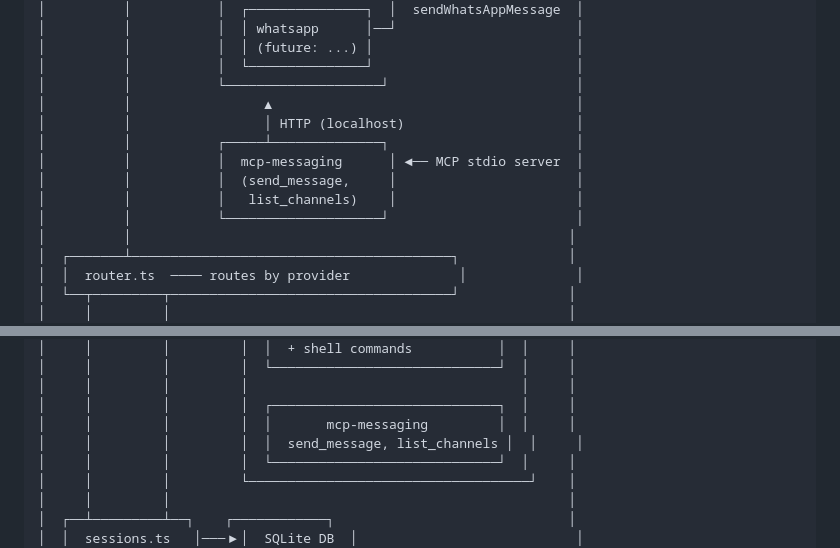
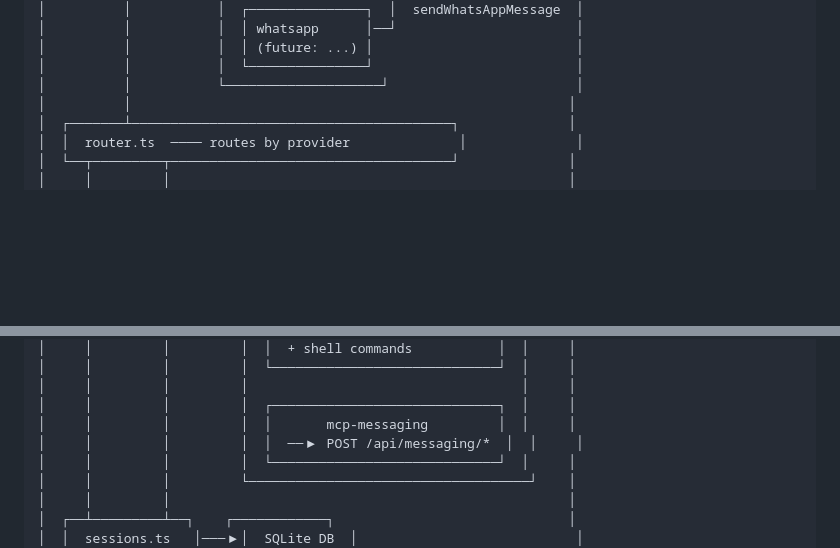
Before and after one commit to jolks/goto-assistant, a Markdown page: docs/architecture.md, 2 parts joined by grey strips. Drawn GitHub-style; blank space fills up the shorter version.

Commit message:
Simplify architecture diagram: remove duplicate mcp-messaging block
Co-Authored-By: Claude Opus 4.6 <noreply@anthropic.com>

```diff
--- a/docs/architecture.md
+++ b/docs/architecture.md
@@ -34,13 +34,6 @@
 │          │           │  │ (future: ...) │                          │
 │          │           │  └───────────────┘                          │
 │          │           └────────────────────┘                        │
-│          │                 ▲                                       │
-│          │                 │ HTTP (localhost)                      │
-│          │           ┌─────┴──────────────┐                        │
-│          │           │  mcp-messaging      │ ◄── MCP stdio server  │
-│          │           │  (send_message,     │                       │
-│          │           │   list_channels)    │                       │
-│          │           └────────────────────┘                        │
 │          │                                                        │
 │  ┌───────┴─────────────────────────────────────────┐              │
 │  │  router.ts  ──── routes by provider              │              │
@@ -62,7 +55,7 @@
 │     │         │         │                                   │     │
 │     │         │         │  ┌─────────────────────────────┐  │     │
 │     │         │         │  │       mcp-messaging         │  │     │
-│     │         │         │  │  send_message, list_channels │  │     │
+│     │         │         │  │  ──▶ POST /api/messaging/*  │  │     │
 │     │         │         │  └─────────────────────────────┘  │     │
 │     │         │         └────────────────────────────────────┘    │
 │     │         │                                                   │
```
